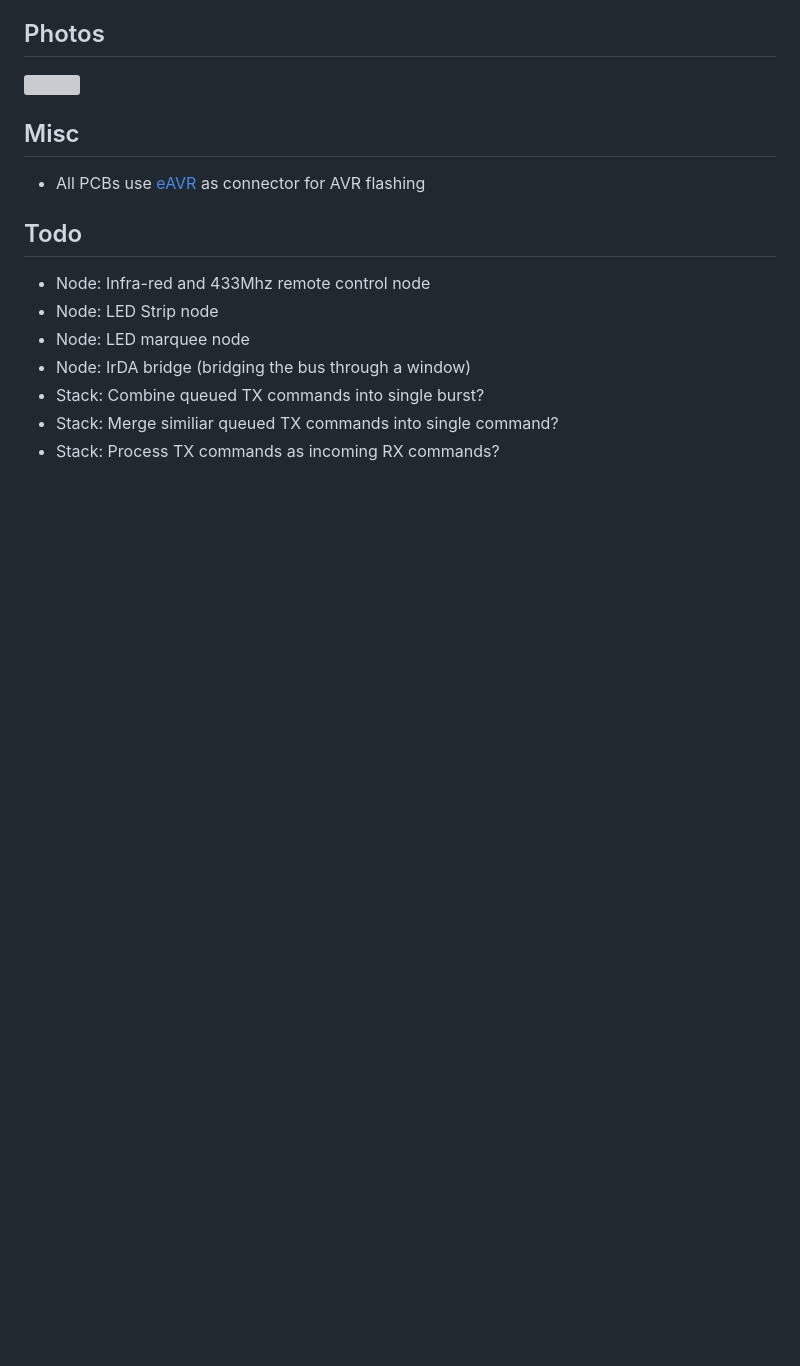
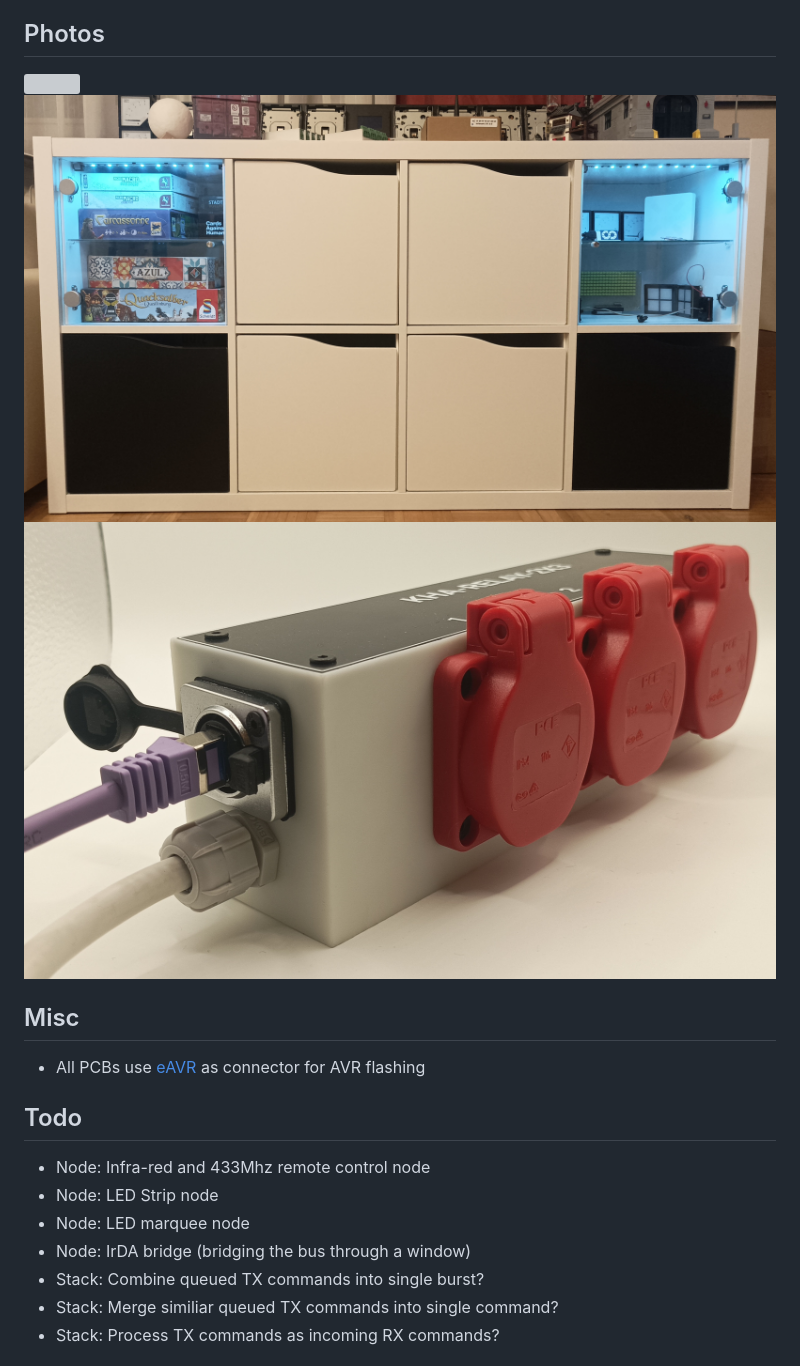
Before and after one commit to kiu/kha, a Markdown page: README.md, the part around the change. Rendered like a GitHub page; pictures changed too: kha-led-ikea-kallax-photo.jpg (added), kha-relay-2x3-box-photo.jpg (added); blank space fills up the shorter version; grey boxes are pictures that could not be loaded.

```diff
--- a/README.md
+++ b/README.md
@@ -24,6 +24,9 @@ Overengineered Modular RS-485 Multi-Master 19" Subrack Home Control
 
 <img src="kha-banner2.jpg" width="800"/>
 
+<img src="kha-led-ikea-kallax-photo.jpg" width="800"/>
+
+<img src="kha-relay-2x3-box-photo.jpg" width="800"/>
 
 ## Misc
 
```
